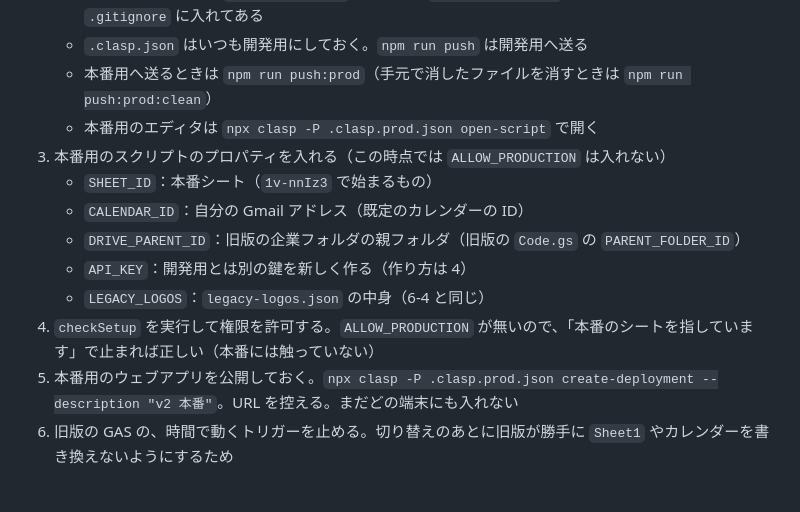
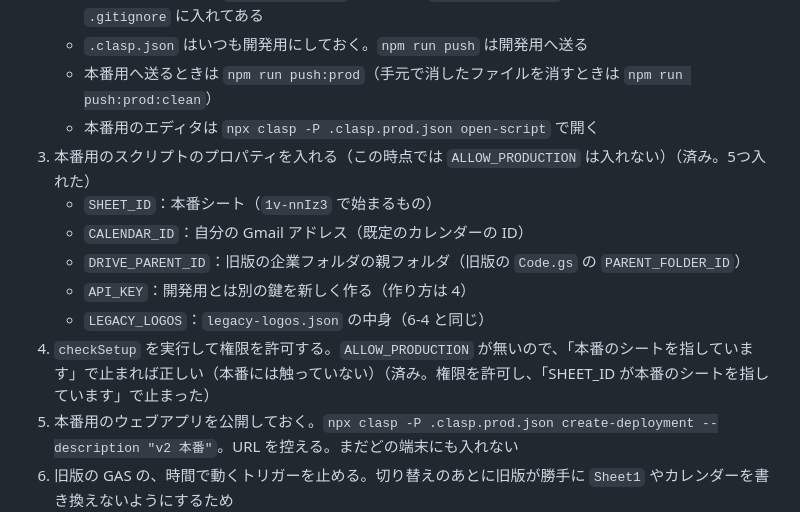
Before and after one commit to tsuchikamiyudai0215-del/shukatsu, a Markdown page: v2/GAS_SETUP.md, the part around the change. Drawn GitHub-style; blank space fills up the shorter version.

Commit message:
本番用のプロパティと checkSetup（前日の準備の3・4）が済んだことを書く
ALLOW_PRODUCTION が無いので「SHEET_ID が本番のシートを指しています」で止まった。本番には触っていない。

Co-Authored-By: Claude Opus 5.5 <noreply@anthropic.com>

```diff
--- a/v2/GAS_SETUP.md
+++ b/v2/GAS_SETUP.md
@@ -242,13 +242,13 @@ node scripts/dev-server.js
    - `.clasp.json` はいつも開発用にしておく。`npm run push` は開発用へ送る
    - 本番用へ送るときは `npm run push:prod`（手元で消したファイルを消すときは `npm run push:prod:clean`）
    - 本番用のエディタは `npx clasp -P .clasp.prod.json open-script` で開く
-3. 本番用のスクリプトのプロパティを入れる（この時点では `ALLOW_PRODUCTION` は入れない）
+3. 本番用のスクリプトのプロパティを入れる（この時点では `ALLOW_PRODUCTION` は入れない）（済み。5つ入れた）
    - `SHEET_ID`：本番シート（`1v-nnIz3` で始まるもの）
    - `CALENDAR_ID`：自分の Gmail アドレス（既定のカレンダーの ID）
    - `DRIVE_PARENT_ID`：旧版の企業フォルダの親フォルダ（旧版の `Code.gs` の `PARENT_FOLDER_ID`）
    - `API_KEY`：開発用とは別の鍵を新しく作る（作り方は 4）
    - `LEGACY_LOGOS`：`legacy-logos.json` の中身（6-4 と同じ）
-4. `checkSetup` を実行して権限を許可する。`ALLOW_PRODUCTION` が無いので、「本番のシートを指しています」で止まれば正しい（本番には触っていない）
+4. `checkSetup` を実行して権限を許可する。`ALLOW_PRODUCTION` が無いので、「本番のシートを指しています」で止まれば正しい（本番には触っていない）（済み。権限を許可し、「SHEET_ID が本番のシートを指しています」で止まった）
 5. 本番用のウェブアプリを公開しておく。`npx clasp -P .clasp.prod.json create-deployment --description "v2 本番"`。URL を控える。まだどの端末にも入れない
 6. 旧版の GAS の、時間で動くトリガーを止める。切り替えのあとに旧版が勝手に `Sheet1` やカレンダーを書き換えないようにするため
    1. 本番シートを開き、「拡張機能 → Apps Script」で旧版の GAS を開く
```
Also changed, not shown: RENEWAL_PLAN.md (+2 -2 lines).
